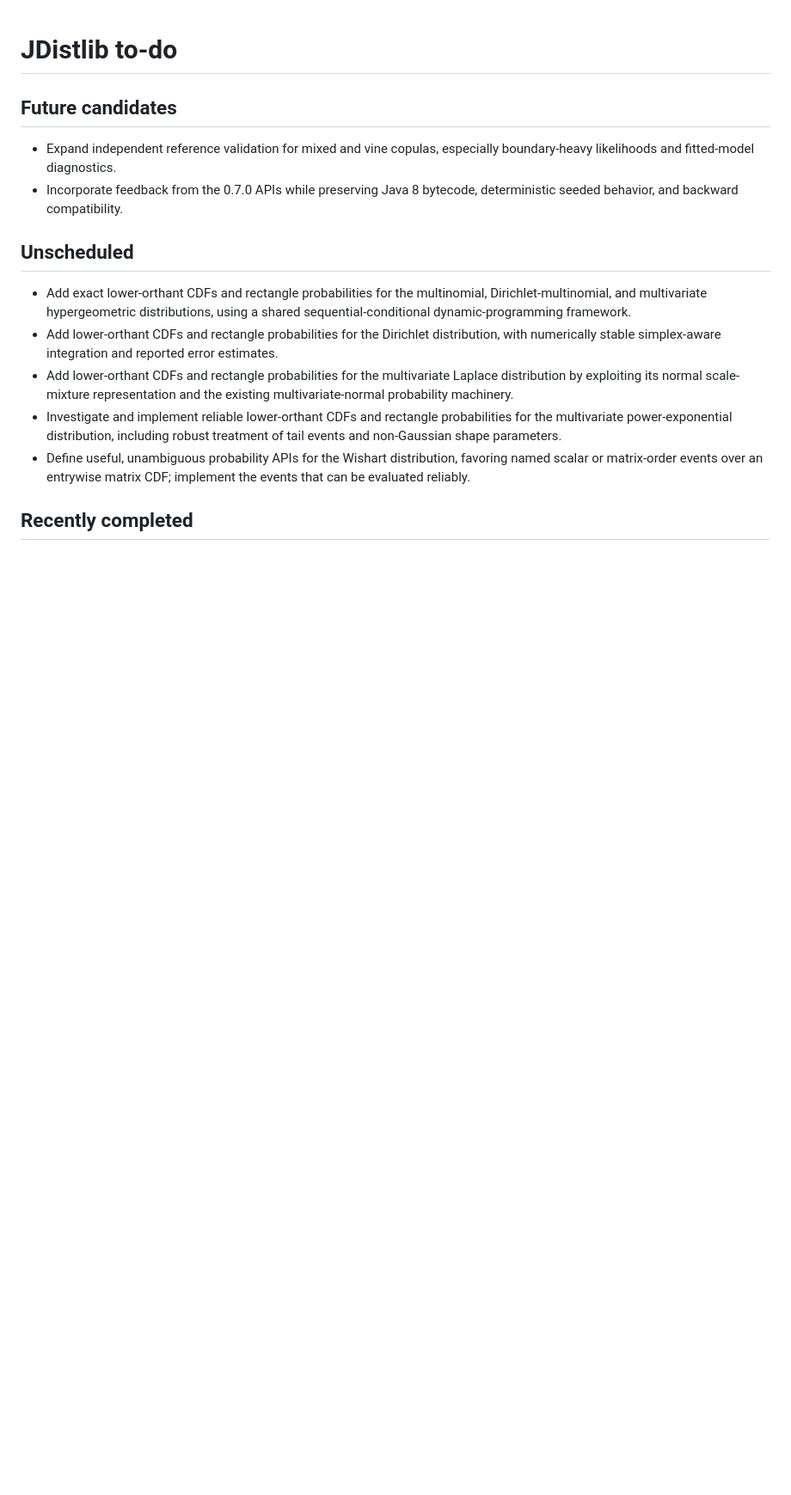
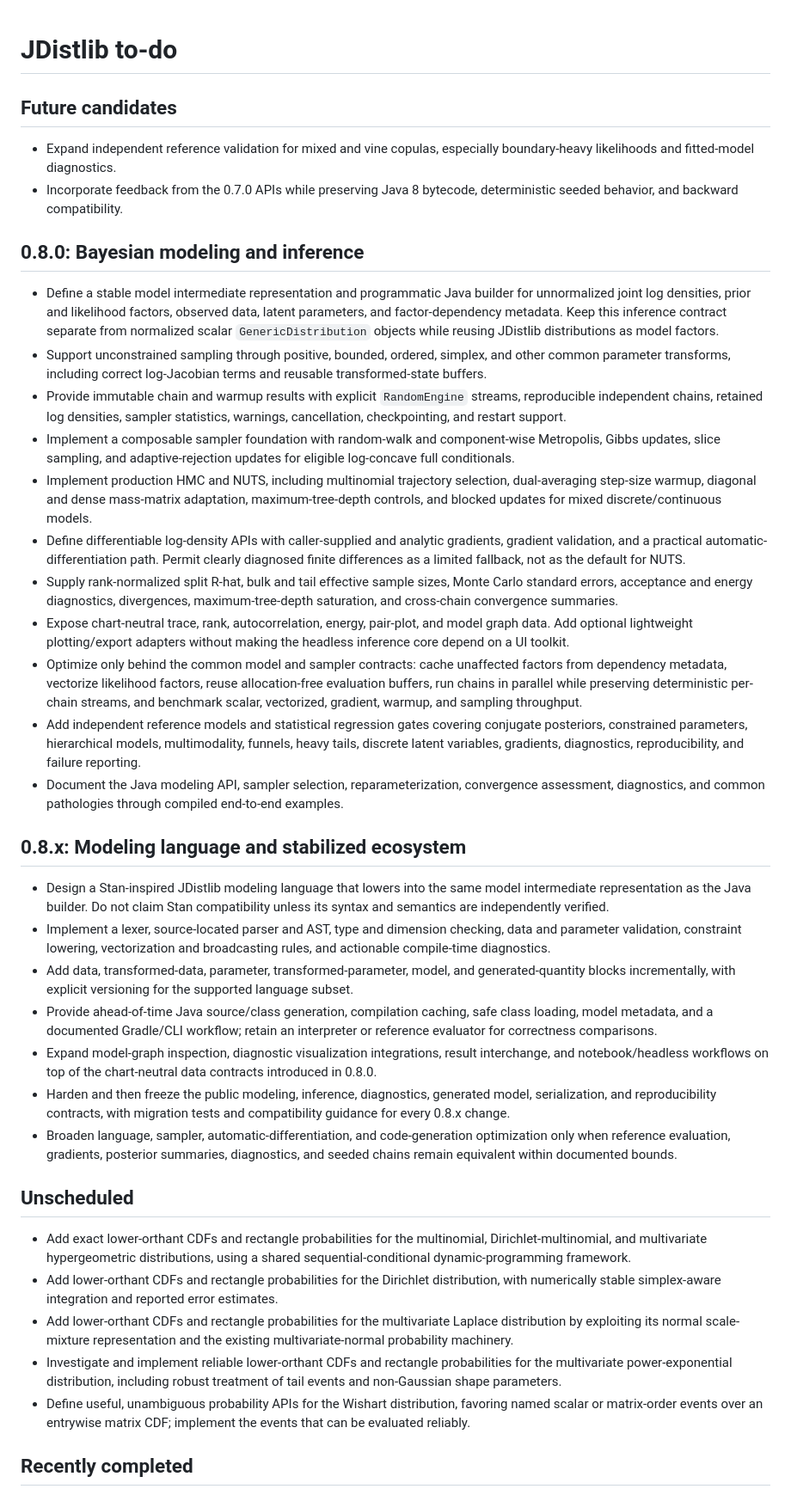
Before and after one commit to robbyjo/JDistlib, a Markdown page: TODO.md, the part around the change. Shown at 86% size. Rendered like a GitHub page; blank space fills up the shorter version.

Commit message:
Document Bayesian inference roadmap

```diff
--- a/TODO.md
+++ b/TODO.md
@@ -6,6 +6,73 @@
   especially boundary-heavy likelihoods and fitted-model diagnostics.
 * Incorporate feedback from the 0.7.0 APIs while preserving Java 8 bytecode,
   deterministic seeded behavior, and backward compatibility.
+
+## 0.8.0: Bayesian modeling and inference
+
+* Define a stable model intermediate representation and programmatic Java
+  builder for unnormalized joint log densities, prior and likelihood factors,
+  observed data, latent parameters, and factor-dependency metadata. Keep this
+  inference contract separate from normalized scalar `GenericDistribution`
+  objects while reusing JDistlib distributions as model factors.
+* Support unconstrained sampling through positive, bounded, ordered, simplex,
+  and other common parameter transforms, including correct log-Jacobian terms
+  and reusable transformed-state buffers.
+* Provide immutable chain and warmup results with explicit `RandomEngine`
+  streams, reproducible independent chains, retained log densities, sampler
+  statistics, warnings, cancellation, checkpointing, and restart support.
+* Implement a composable sampler foundation with random-walk and component-wise
+  Metropolis, Gibbs updates, slice sampling, and adaptive-rejection updates for
+  eligible log-concave full conditionals.
+* Implement production HMC and NUTS, including multinomial trajectory selection,
+  dual-averaging step-size warmup, diagonal and dense mass-matrix adaptation,
+  maximum-tree-depth controls, and blocked updates for mixed discrete/continuous
+  models.
+* Define differentiable log-density APIs with caller-supplied and analytic
+  gradients, gradient validation, and a practical automatic-differentiation
+  path. Permit clearly diagnosed finite differences as a limited fallback, not
+  as the default for NUTS.
+* Supply rank-normalized split R-hat, bulk and tail effective sample sizes,
+  Monte Carlo standard errors, acceptance and energy diagnostics, divergences,
+  maximum-tree-depth saturation, and cross-chain convergence summaries.
+* Expose chart-neutral trace, rank, autocorrelation, energy, pair-plot, and model
+  graph data. Add optional lightweight plotting/export adapters without making
+  the headless inference core depend on a UI toolkit.
+* Optimize only behind the common model and sampler contracts: cache unaffected
+  factors from dependency metadata, vectorize likelihood factors, reuse
+  allocation-free evaluation buffers, run chains in parallel while preserving
+  deterministic per-chain streams, and benchmark scalar, vectorized, gradient,
+  warmup, and sampling throughput.
+* Add independent reference models and statistical regression gates covering
+  conjugate posteriors, constrained parameters, hierarchical models,
+  multimodality, funnels, heavy tails, discrete latent variables, gradients,
+  diagnostics, reproducibility, and failure reporting.
+* Document the Java modeling API, sampler selection, reparameterization,
+  convergence assessment, diagnostics, and common pathologies through compiled
+  end-to-end examples.
+
+## 0.8.x: Modeling language and stabilized ecosystem
+
+* Design a Stan-inspired JDistlib modeling language that lowers into the same
+  model intermediate representation as the Java builder. Do not claim Stan
+  compatibility unless its syntax and semantics are independently verified.
+* Implement a lexer, source-located parser and AST, type and dimension checking,
+  data and parameter validation, constraint lowering, vectorization and
+  broadcasting rules, and actionable compile-time diagnostics.
+* Add data, transformed-data, parameter, transformed-parameter, model, and
+  generated-quantity blocks incrementally, with explicit versioning for the
+  supported language subset.
+* Provide ahead-of-time Java source/class generation, compilation caching, safe
+  class loading, model metadata, and a documented Gradle/CLI workflow; retain an
+  interpreter or reference evaluator for correctness comparisons.
+* Expand model-graph inspection, diagnostic visualization integrations, result
+  interchange, and notebook/headless workflows on top of the chart-neutral
+  data contracts introduced in 0.8.0.
+* Harden and then freeze the public modeling, inference, diagnostics, generated
+  model, serialization, and reproducibility contracts, with migration tests and
+  compatibility guidance for every 0.8.x change.
+* Broaden language, sampler, automatic-differentiation, and code-generation
+  optimization only when reference evaluation, gradients, posterior summaries,
+  diagnostics, and seeded chains remain equivalent within documented bounds.
 
 ## Unscheduled
 
```
